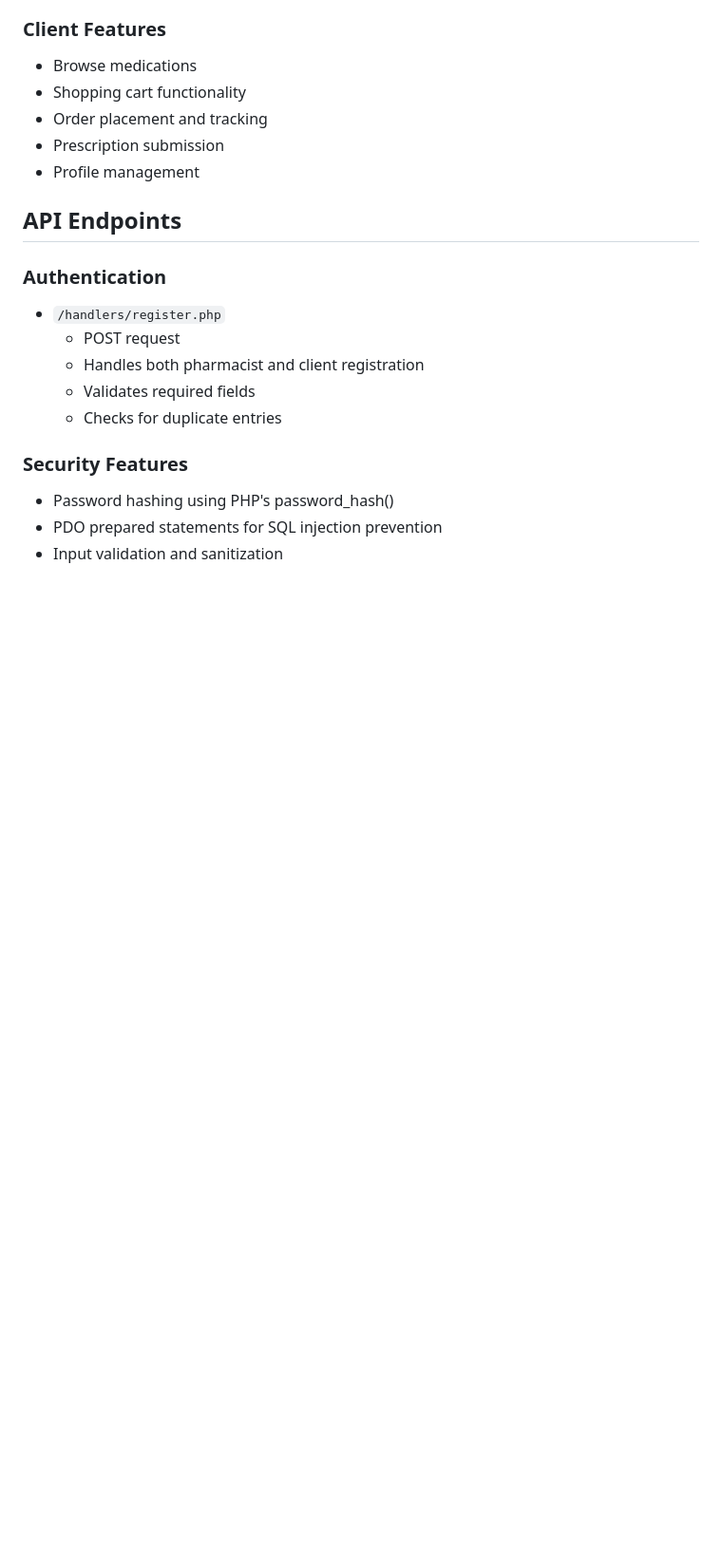
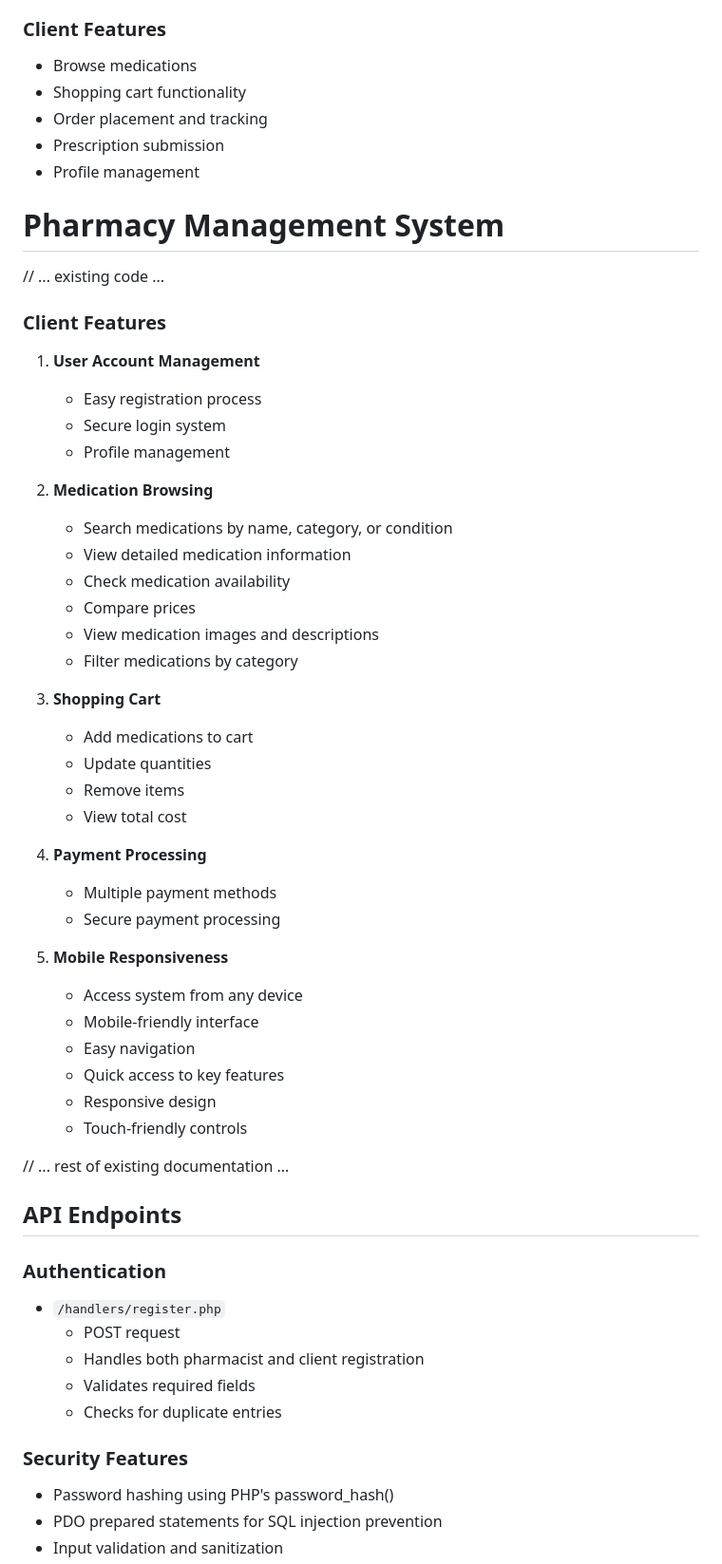
Before and after one commit to sir-serge/webDesignFinalProject, a Markdown page: readme.md, the part around one of its changes. Shown at 95% size. Drawn GitHub-style; blank space fills up the shorter version.

```diff
--- a/readme.md
+++ b/readme.md
@@ -74,6 +138,43 @@ The Pharmacy Management System is a web-based application designed to manage pha
 - Prescription submission
 - Profile management
 
+# Pharmacy Management System
+
+// ... existing code ...
+
+### Client Features
+
+1. **User Account Management**
+   - Easy registration process
+   - Secure login system
+   - Profile management
+2. **Medication Browsing**
+   - Search medications by name, category, or condition
+   - View detailed medication information
+   - Check medication availability
+   - Compare prices
+   - View medication images and descriptions
+   - Filter medications by category
+
+3. **Shopping Cart**
+   - Add medications to cart
+   - Update quantities
+   - Remove items
+   - View total cost
+
+4. **Payment Processing**
+   - Multiple payment methods
+   - Secure payment processing
+
+5. **Mobile Responsiveness**
+    - Access system from any device
+    - Mobile-friendly interface
+    - Easy navigation
+    - Quick access to key features
+    - Responsive design
+    - Touch-friendly controls
+
+// ... rest of existing documentation ...
 ## API Endpoints
 
 ### Authentication
```
Also changed, not shown: other parts of readme.md (+79 -64 lines).
